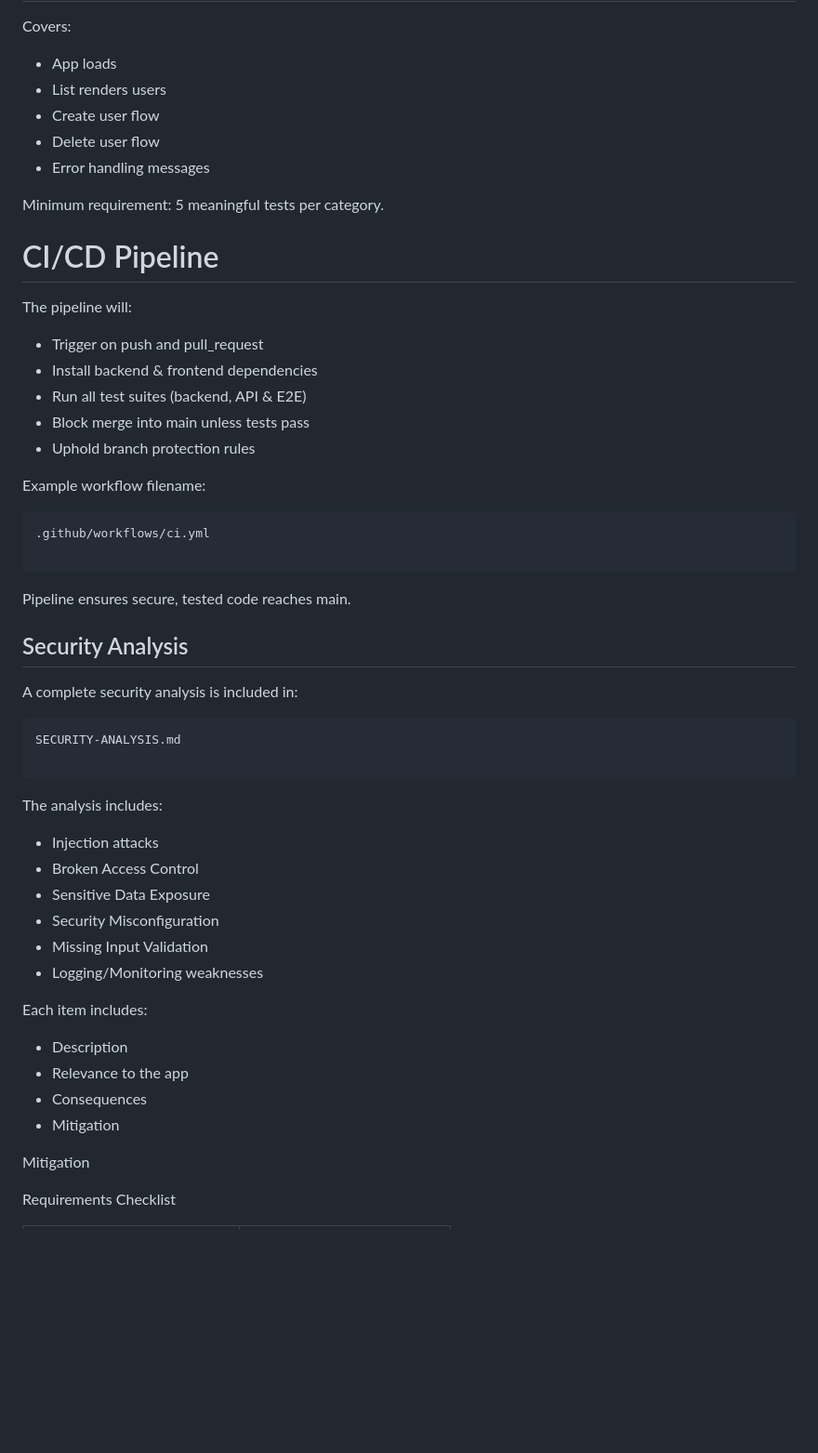
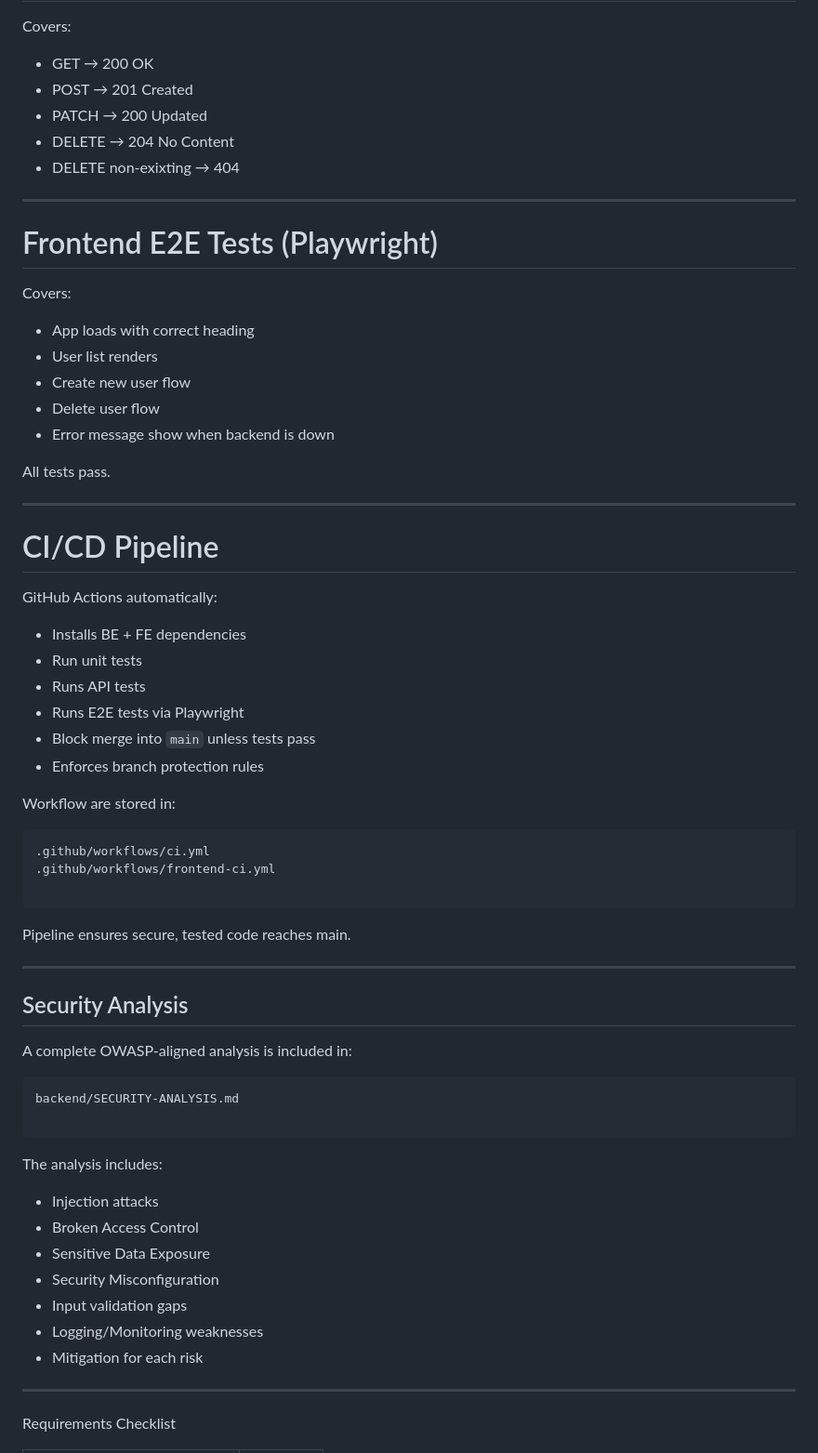
Before and after one commit to MarioDanilo0111/SecurityRequirementsAnalysis_Lab1, a Markdown page: README.md, the part around the change printed below. Shown: that part at 93% size. Rendered like a GitHub page; blank space fills up the shorter version.

Commit message:
docs: Readme and SECURITY-ANALYSIS files modified to fit the apps instructions

````diff
--- a/README.md
+++ b/README.md
@@ -150,39 +191,57 @@ Includes:
 
 Covers:
 
-- App loads
-- List renders users
-- Create user flow
+- GET → 200 OK
+- POST → 201 Created
+- PATCH → 200 Updated
+- DELETE → 204 No Content
+- DELETE non-exixting → 404
+
+---
+
+# Frontend E2E Tests (Playwright)
+
+Covers:
+
+- App loads with correct heading
+- User list renders
+- Create new user flow
 - Delete user flow
-- Error handling messages
+- Error message show when backend is down
 
-Minimum requirement: 5 meaningful tests per category.
+All tests pass.
+
+---
 
 # CI/CD Pipeline
 
-The pipeline will:
+GitHub Actions automatically:
 
-- Trigger on push and pull_request
-- Install backend & frontend dependencies
-- Run all test suites (backend, API & E2E)
-- Block merge into main unless tests pass
-- Uphold branch protection rules
+- Installs BE + FE dependencies
+- Run unit tests
+- Runs API tests
+- Runs E2E tests via Playwright
+- Block merge into `main` unless tests pass
+- Enforces branch protection rules
 
-Example workflow filename:
+Workflow are stored in:
 
 ```bash
 .github/workflows/ci.yml
+.github/workflows/frontend-ci.yml
 
 ```
 
 Pipeline ensures secure, tested code reaches main.
 
+---
+
 ## Security Analysis
 
-A complete security analysis is included in:
+A complete OWASP-aligned analysis is included in:
 
 ```bash
-SECURITY-ANALYSIS.md
+backend/SECURITY-ANALYSIS.md
 
 ```
 
@@ -192,17 +251,11 @@ The analysis includes:
 - Broken Access Control
 - Sensitive Data Exposure
 - Security Misconfiguration
-- Missing Input Validation
+- Input validation gaps
 - Logging/Monitoring weaknesses
+- Mitigation for each risk
 
-Each item includes:
-
-- Description
-- Relevance to the app
-- Consequences
-- Mitigation
-
-Mitigation
+---
 
 Requirements Checklist
 
````
Also changed, not shown: other parts of README.md (+85 -43 lines), backend/SECURITY-ANALYSIS.md (+141 -91 lines).
